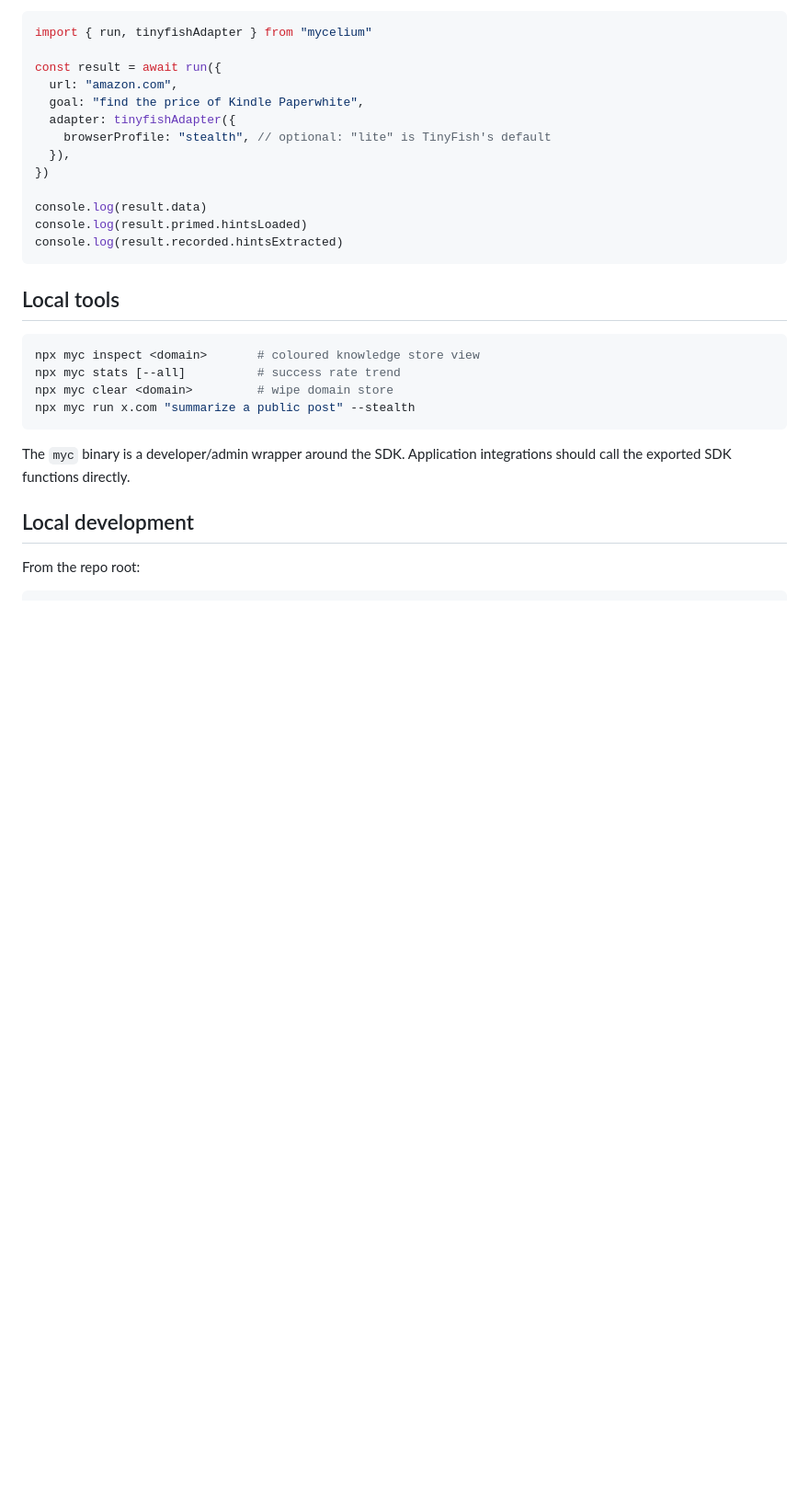
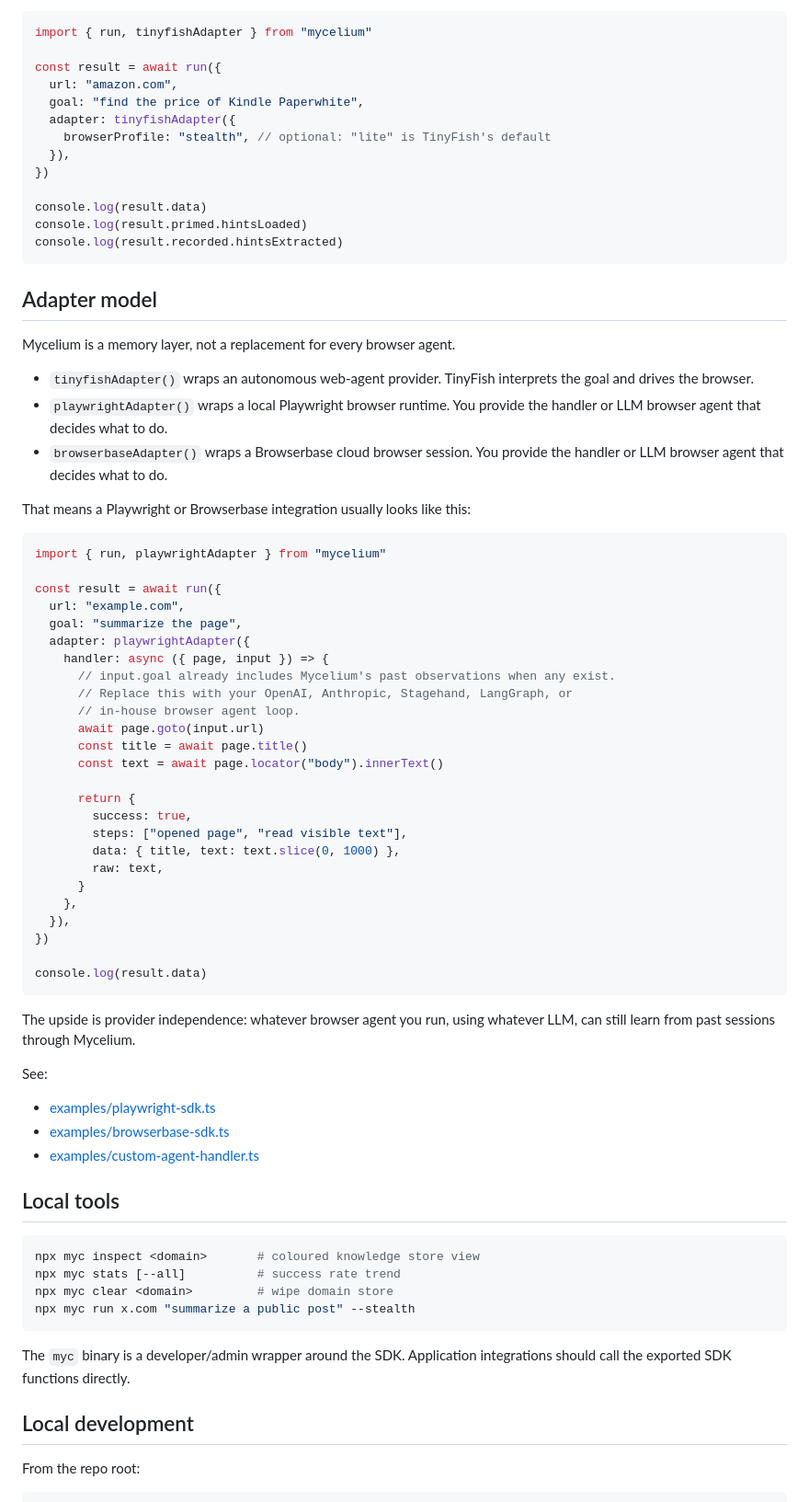
Before and after one commit to Vangmay/mycelium, a Markdown page: js/README.md, the part around the change. Shown at 92% size. Drawn GitHub-style; blank space fills up the shorter version.

Commit message:
document adapter model

````diff
--- a/js/README.md
+++ b/js/README.md
@@ -54,6 +54,52 @@ console.log(result.data)
 console.log(result.primed.hintsLoaded)
 console.log(result.recorded.hintsExtracted)
 ```
+
+## Adapter model
+
+Mycelium is a memory layer, not a replacement for every browser agent.
+
+- `tinyfishAdapter()` wraps an autonomous web-agent provider. TinyFish interprets the goal and drives the browser.
+- `playwrightAdapter()` wraps a local Playwright browser runtime. You provide the handler or LLM browser agent that decides what to do.
+- `browserbaseAdapter()` wraps a Browserbase cloud browser session. You provide the handler or LLM browser agent that decides what to do.
+
+That means a Playwright or Browserbase integration usually looks like this:
+
+```typescript
+import { run, playwrightAdapter } from "mycelium"
+
+const result = await run({
+  url: "example.com",
+  goal: "summarize the page",
+  adapter: playwrightAdapter({
+    handler: async ({ page, input }) => {
+      // input.goal already includes Mycelium's past observations when any exist.
+      // Replace this with your OpenAI, Anthropic, Stagehand, LangGraph, or
+      // in-house browser agent loop.
+      await page.goto(input.url)
+      const title = await page.title()
+      const text = await page.locator("body").innerText()
+
+      return {
+        success: true,
+        steps: ["opened page", "read visible text"],
+        data: { title, text: text.slice(0, 1000) },
+        raw: text,
+      }
+    },
+  }),
+})
+
+console.log(result.data)
+```
+
+The upside is provider independence: whatever browser agent you run, using whatever LLM, can still learn from past sessions through Mycelium.
+
+See:
+
+- [examples/playwright-sdk.ts](examples/playwright-sdk.ts)
+- [examples/browserbase-sdk.ts](examples/browserbase-sdk.ts)
+- [examples/custom-agent-handler.ts](examples/custom-agent-handler.ts)
 
 ## Local tools
 
````
